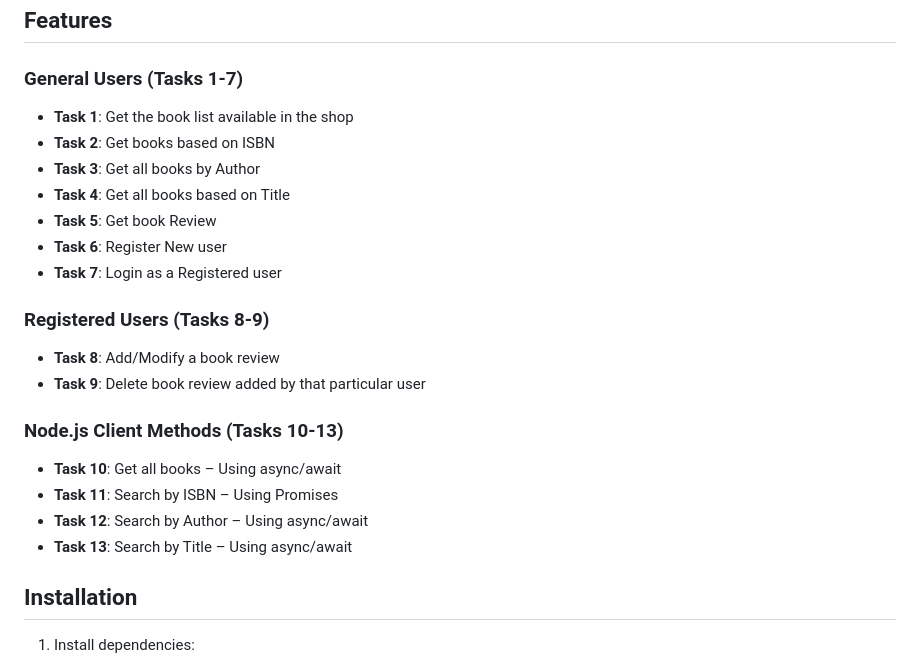
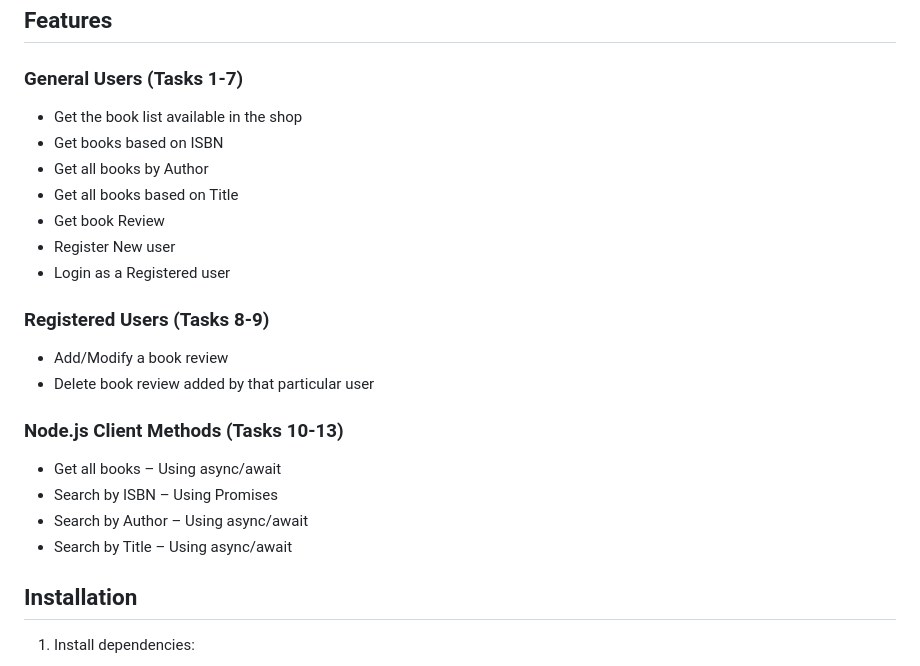
Before and after one commit to 15Mark/Booklist-Beta, a Markdown page: README.md, the part around the change. Drawn GitHub-style.

Commit message:
READ ME!!!!!

```diff
--- a/README.md
+++ b/README.md
@@ -5,23 +5,23 @@ A comprehensive book management application with user authentication and review
 ## Features
 
 ### General Users (Tasks 1-7)
-- **Task 1**: Get the book list available in the shop
-- **Task 2**: Get books based on ISBN
-- **Task 3**: Get all books by Author
-- **Task 4**: Get all books based on Title
-- **Task 5**: Get book Review
-- **Task 6**: Register New user
-- **Task 7**: Login as a Registered user
+- Get the book list available in the shop
+- Get books based on ISBN
+- Get all books by Author
+- Get all books based on Title
+- Get book Review
+- Register New user
+- Login as a Registered user
 
 ### Registered Users (Tasks 8-9)
-- **Task 8**: Add/Modify a book review
-- **Task 9**: Delete book review added by that particular user
+- Add/Modify a book review
+- Delete book review added by that particular user
 
 ### Node.js Client Methods (Tasks 10-13)
-- **Task 10**: Get all books – Using async/await
-- **Task 11**: Search by ISBN – Using Promises
-- **Task 12**: Search by Author – Using async/await
-- **Task 13**: Search by Title – Using async/await
+- Get all books – Using async/await
+- Search by ISBN – Using Promises
+- Search by Author – Using async/await
+- Search by Title – Using async/await
 
 ## Installation
 
```
